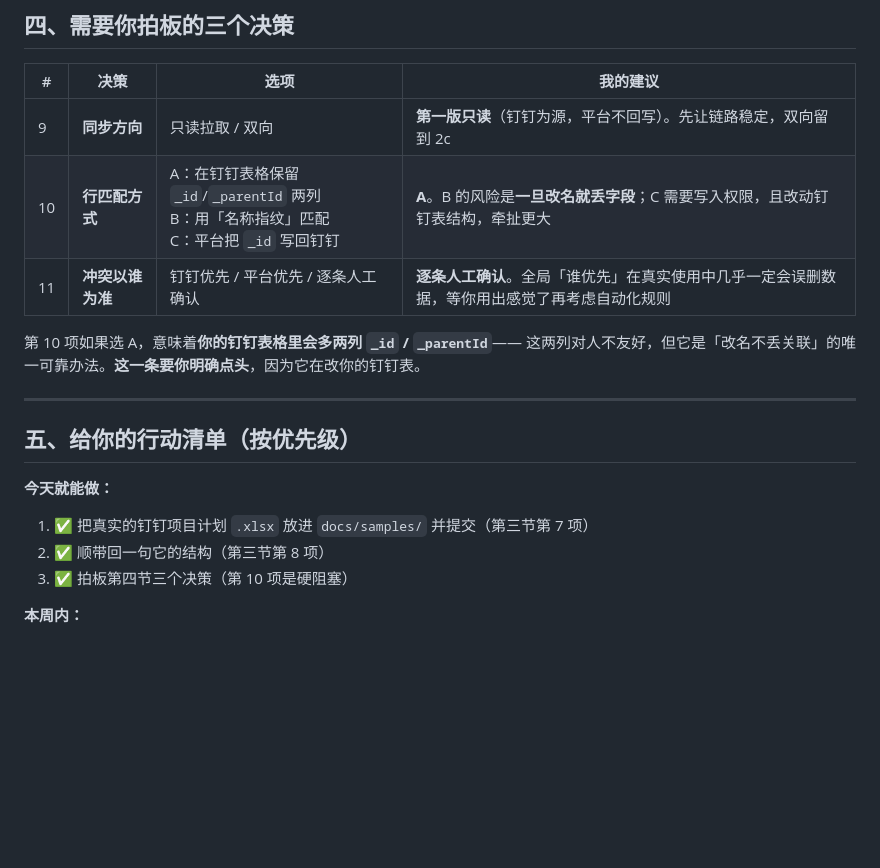
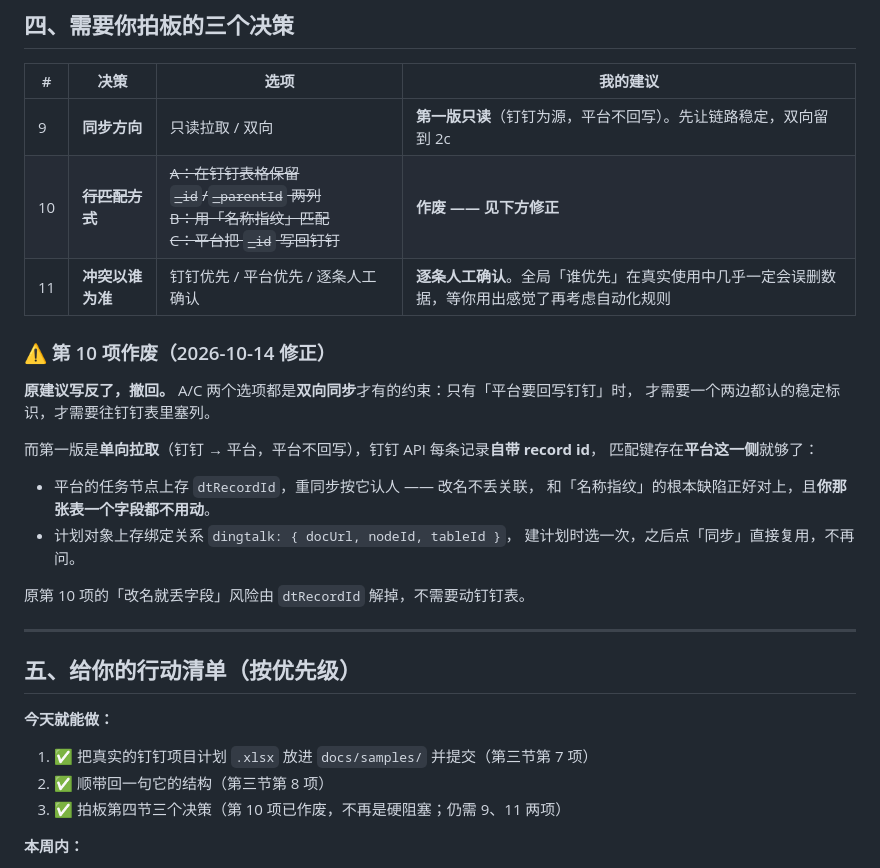
Before and after one commit to divergentolivia-del/iSolarCloudProjectManage, a Markdown page: docs/plan-dingtalk-checklist.md, the part around the change. Rendered like a GitHub page; blank space fills up the shorter version.

Commit message:
docs(dingtalk): 撤回第 10 项「在钉钉表加 _id/_parentId 两列」
原建议把同步方向的约束搞反了：加列、写回 `_id` 都是【双向同步】才需要的。
第一版是单向拉取（钉钉→平台），钉钉 API 每条记录自带 record id，匹配键存
平台侧（任务节点上的 dtRecordId）就够——改名不丢关联，且钉钉表一个字段都不用动。

- 第 10 项标注作废，补「修正」小节说明匹配方式与计划绑定关系
  （dingtalk: { docUrl, nodeId, tableId }）
- 行动清单里「第 10 项是硬阻塞」同步更正，改为只有 9、11 待拍

Co-Authored-By: Claude Opus 5 <noreply@anthropic.com>

```diff
--- a/docs/plan-dingtalk-checklist.md
+++ b/docs/plan-dingtalk-checklist.md
@@ -147,11 +147,23 @@ git add -f "docs/samples/钉钉项目计划.xlsx"
 | # | 决策 | 选项 | 我的建议 |
 |---|---|---|---|
 | 9 | **同步方向** | 只读拉取 / 双向 | **第一版只读**（钉钉为源，平台不回写）。先让链路稳定，双向留到 2c |
-| 10 | **行匹配方式** | A：在钉钉表格保留 `_id`/`_parentId` 两列<br>B：用「名称指纹」匹配<br>C：平台把 `_id` 写回钉钉 | **A**。B 的风险是**一旦改名就丢字段**；C 需要写入权限，且改动钉钉表结构，牵扯更大 |
+| 10 | ~~**行匹配方式**~~ | ~~A：在钉钉表格保留 `_id`/`_parentId` 两列<br>B：用「名称指纹」匹配<br>C：平台把 `_id` 写回钉钉~~ | **作废 —— 见下方修正** |
 | 11 | **冲突以谁为准** | 钉钉优先 / 平台优先 / 逐条人工确认 | **逐条人工确认**。全局「谁优先」在真实使用中几乎一定会误删数据，等你用出感觉了再考虑自动化规则 |
 
-第 10 项如果选 A，意味着**你的钉钉表格里会多两列 `_id` / `_parentId`**——
-这两列对人不友好，但它是「改名不丢关联」的唯一可靠办法。**这一条要你明确点头**，因为它在改你的钉钉表。
+### ⚠ 第 10 项作废（2026-10-14 修正）
+
+**原建议写反了，撤回。** A/C 两个选项都是**双向同步**才有的约束：只有「平台要回写钉钉」时，
+才需要一个两边都认的稳定标识，才需要往钉钉表里塞列。
+
+而第一版是**单向拉取**（钉钉 → 平台，平台不回写），钉钉 API 每条记录**自带 record id**，
+匹配键存在**平台这一侧**就够了：
+
+- 平台的任务节点上存 `dtRecordId`，重同步按它认人 —— 改名不丢关联，
+  和「名称指纹」的根本缺陷正好对上，且**你那张表一个字段都不用动**。
+- 计划对象上存绑定关系 `dingtalk: { docUrl, nodeId, tableId }`，
+  建计划时选一次，之后点「同步」直接复用，不再问。
+
+原第 10 项的「改名就丢字段」风险由 `dtRecordId` 解掉，不需要动钉钉表。
 
 ---
 
@@ -161,7 +173,7 @@ git add -f "docs/samples/钉钉项目计划.xlsx"
 
 1. ✅ 把真实的钉钉项目计划 `.xlsx` 放进 `docs/samples/` 并提交（第三节第 7 项）
 2. ✅ 顺带回一句它的结构（第三节第 8 项）
-3. ✅ 拍板第四节三个决策（第 10 项是硬阻塞）
+3. ✅ 拍板第四节三个决策（第 10 项已作废，不再是硬阻塞；仍需 9、11 两项）
 
 **本周内：**
 
```
